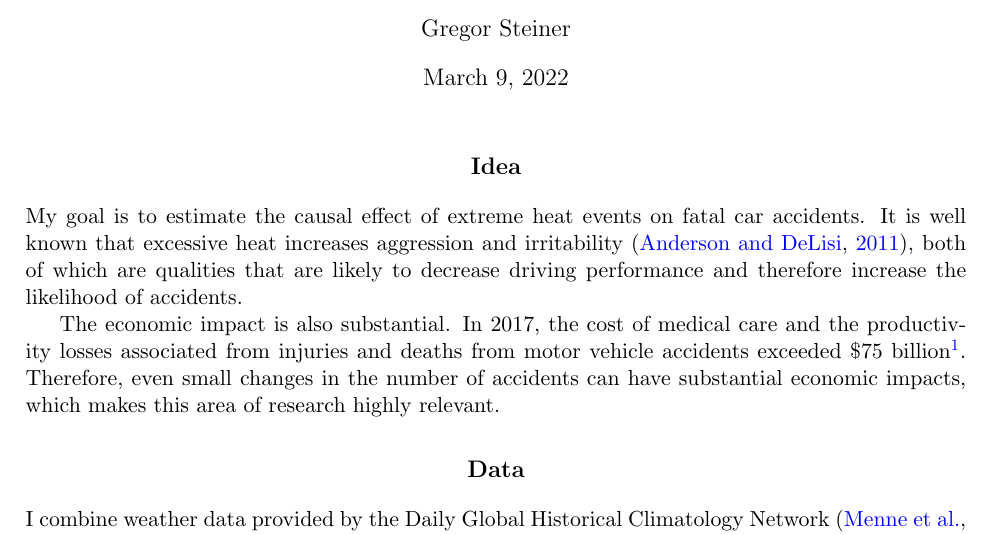
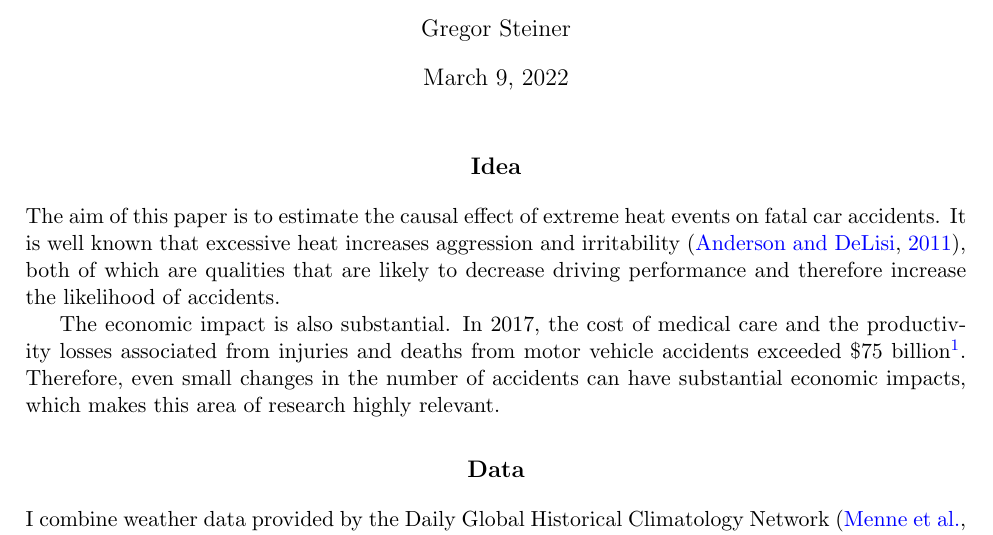
Before and after one commit to gregorsteiner/MasterThesis, a LaTeX document (Proposal/Proposal.tex): part of page 1 of 2, cut so that both start at the same text. Compiled offline with pdfLaTeX.

Commit message:
Small Correction

```diff
--- a/Proposal/Proposal.tex
+++ b/Proposal/Proposal.tex
@@ -25,7 +25,7 @@
 
 \section*{Idea}
 
-My goal is to estimate the causal effect of extreme heat events on fatal car accidents. It is well known that excessive heat increases aggression and irritability \citep{anderson2011implications}, both of which are qualities that are likely to decrease driving performance and therefore increase the likelihood of accidents.
+The aim of this paper is to estimate the causal effect of extreme heat events on fatal car accidents. It is well known that excessive heat increases aggression and irritability \citep{anderson2011implications}, both of which are qualities that are likely to decrease driving performance and therefore increase the likelihood of accidents.
 
 The economic impact is also substantial. In 2017, the cost of medical care and the productivity losses associated from injuries and deaths from motor vehicle accidents exceeded \$75 billion\footnote{These numbers are available on the \href{https://www.cdc.gov/transportationsafety/costs/index.html}{CDC website}.}. Therefore, even small changes in the number of accidents can have substantial economic impacts, which makes this area of research highly relevant.
 
```
Also changed, not shown: Proposal/Proposal.pdf.
